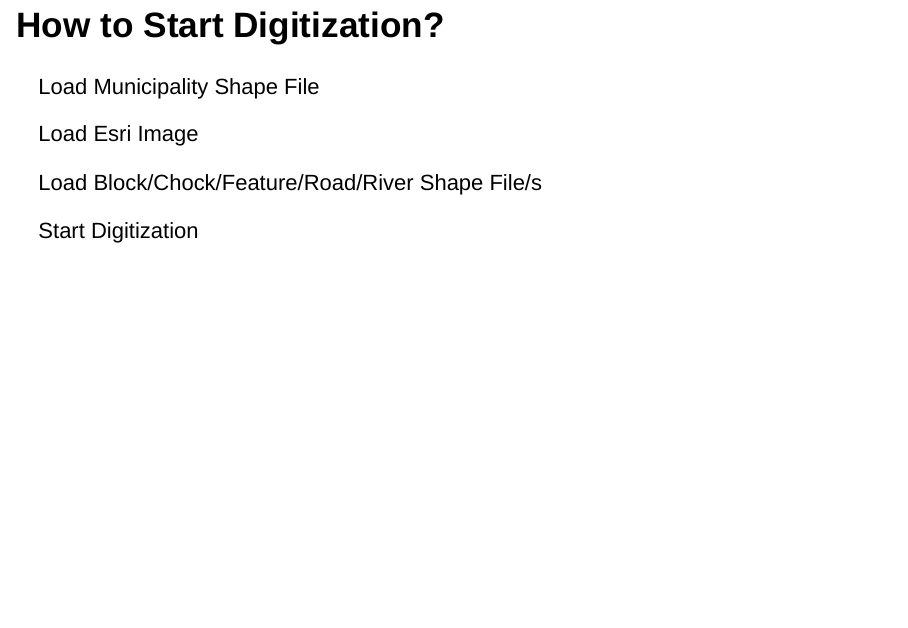
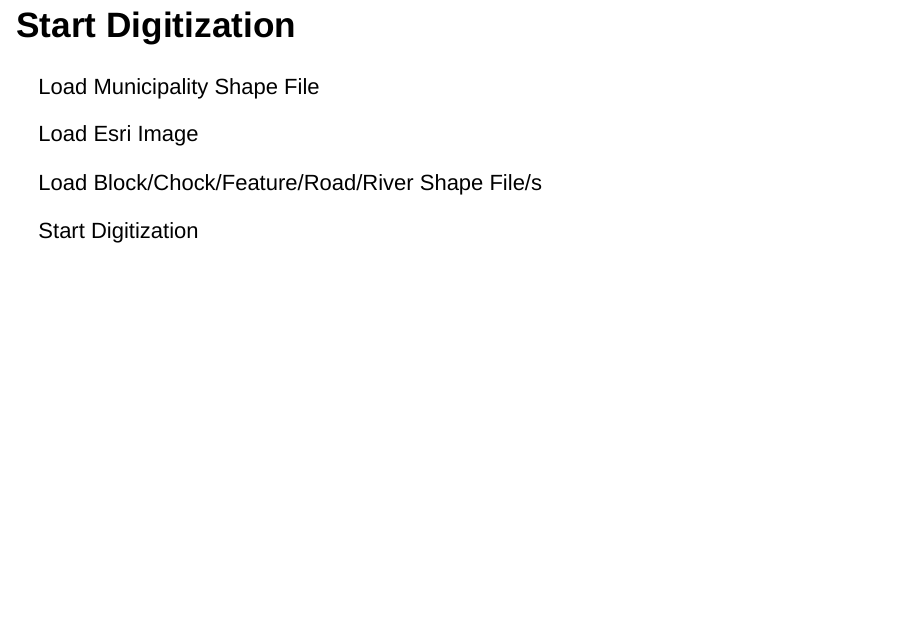
Before and after one commit to beluwa/Traininng, an R Markdown document (Presentation.Rmd): page 5 of 6. Rendered offline with R 4.5, knitr and Pandoc, with nearby package versions; drawn as Slidy slides in place of the format the file asks for.

Commit message:
modifying presentation

```diff
--- a/Presentation.Rmd
+++ b/Presentation.Rmd
@@ -44,7 +44,7 @@ knitr::opts_chunk$set(echo = FALSE)
 
  Fill Attribute Tables
 
-## How to Start Digitization?
+## Start Digitization
 
  Load Municipality Shape File
 
```
